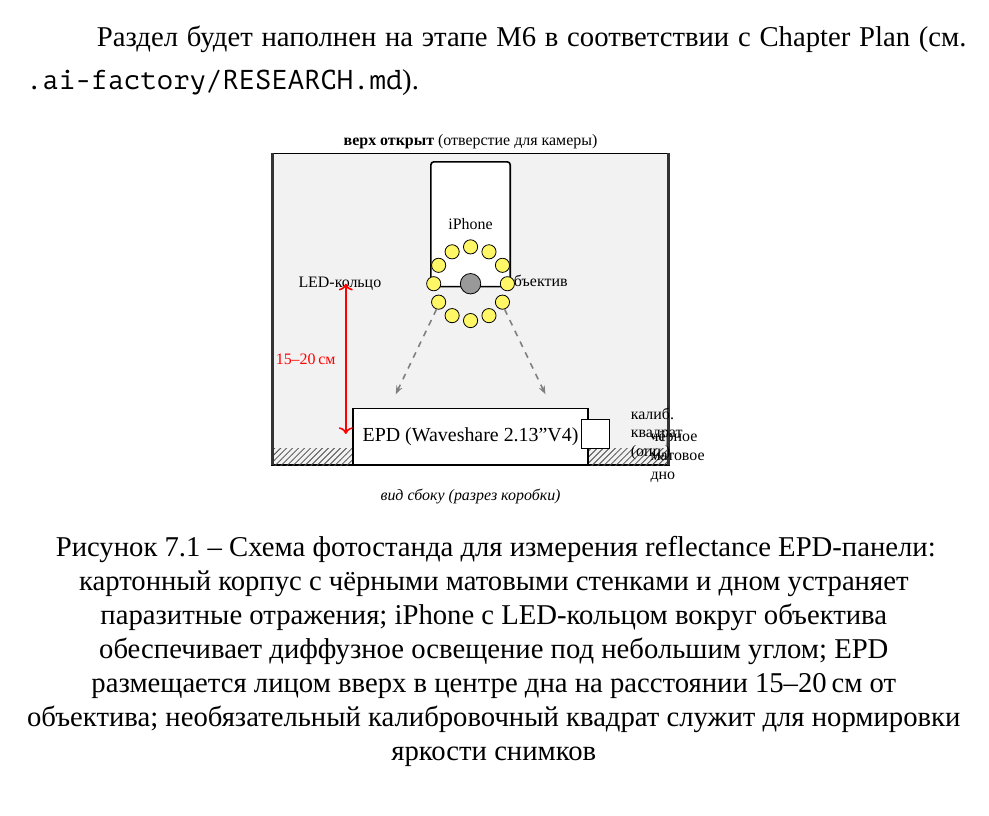
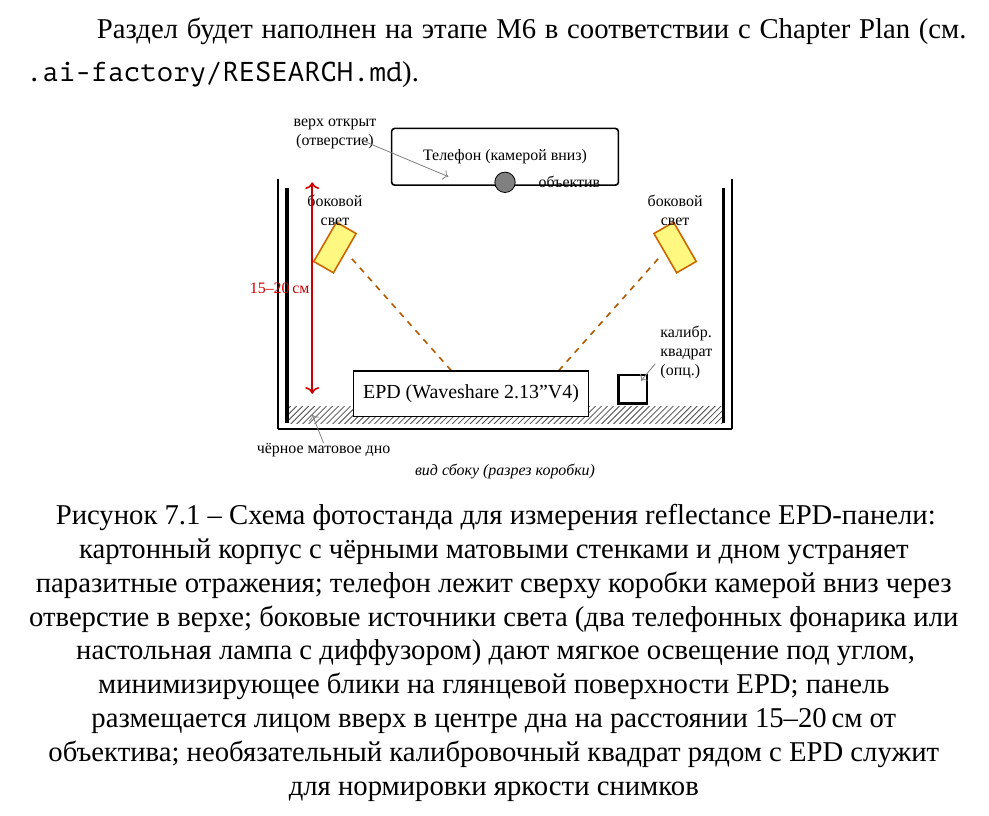
Before and after one commit to VIA-s-acc/MAGCOURSEWORK, a LaTeX thesis (tex/thesis.tex, which reads tex/chapters/07_experiment.tex, tex/figures/diagrams/photo_stand.tex): part of page 60 of 67, cut so that both start at the same text. Compiled offline with XeLaTeX; a missing font is replaced by an installed copy or a similar font.

Commit message:
fix(M6): photo-stand схема — телефон сверху коробки, без LED-кольца
- Телефон лежит на ВЕРХЕ коробки, объектив через отверстие смотрит вниз
  (физически реалистично — коробка маленькая, телефон не влезет внутрь).
- LED-кольцо убрано; два боковых источника света (фонарики/лампа)
  с диффузными лучами под углом, минимизируют блики на глянцевом EPD.
- Подпись в гл. 7 переписана под новую схему.

```diff
--- a/tex/chapters/07_experiment.tex
+++ b/tex/chapters/07_experiment.tex
@@ -35,10 +35,12 @@
     \input{figures/diagrams/photo_stand.tex}
     \caption{Схема фотостанда для измерения reflectance EPD-панели:
         картонный корпус с чёрными матовыми стенками и дном устраняет
-        паразитные отражения; iPhone с LED-кольцом вокруг объектива
-        обеспечивает диффузное освещение под небольшим углом; EPD
-        размещается лицом вверх в центре дна на расстоянии 15--20\,см
-        от объектива; необязательный калибровочный квадрат служит для
-        нормировки яркости снимков}
+        паразитные отражения; телефон лежит сверху коробки камерой вниз
+        через отверстие в верхе; боковые источники света (два телефонных
+        фонарика или настольная лампа с диффузором) дают мягкое
+        освещение под углом, минимизирующее блики на глянцевой
+        поверхности EPD; панель размещается лицом вверх в центре дна на
+        расстоянии 15--20\,см от объектива; необязательный калибровочный
+        квадрат рядом с EPD служит для нормировки яркости снимков}
     \label{fig:photo-stand}
 \end{figure}
--- a/tex/figures/diagrams/photo_stand.tex
+++ b/tex/figures/diagrams/photo_stand.tex
@@ -1,60 +1,73 @@
-% TikZ-схема фотостанда для гл. 7 § 7.3
-% Включается через \input{figures/diagrams/photo_stand.tex}
+% TikZ-схема фотостанда для гл. 7 § 7.3.
+% Подключается через \input{figures/diagrams/photo_stand.tex}.
 \begin{tikzpicture}[
     every node/.style={font=\footnotesize},
-    box/.style={draw, thick, minimum width=70mm, minimum height=55mm, fill=gray!10},
-    led/.style={circle, draw, fill=yellow!60, minimum size=2.5mm, inner sep=0pt},
+    box/.style={draw, thick, fill=gray!8},
     phone/.style={draw, thick, fill=white, rounded corners=1.5pt,
-                  minimum width=14mm, minimum height=22mm},
-    epd/.style={draw, thick, fill=white, minimum width=28mm, minimum height=10mm},
-    arr/.style={-{Stealth[length=2mm]}, thick},
-    label/.style={font=\scriptsize, align=left},
+                  minimum width=40mm, minimum height=10mm},
+    epd/.style={draw, thick, fill=white, minimum width=34mm, minimum height=8mm},
+    label/.style={font=\scriptsize, align=left, inner sep=1pt},
+    sidelight/.style={draw=orange!80!black, thick, fill=yellow!50,
+                      minimum width=4mm, minimum height=8mm},
 ]
 
-% Корпус коробки (вид сбоку, разрез)
-\node[box] (box) at (0, 0) {};
-% Чёрное матовое дно — заштрихованная нижняя полоса
-\fill[pattern=north east lines, pattern color=black!70] (-3.5, -2.75) rectangle (3.5, -2.45);
-\node[label] at (3.0, -2.6) [right] {чёрное\\матовое\\дно};
+% --- Корпус коробки (вид сбоку, разрез) -----------------------------
+% Стенки и дно — верх открыт.
+\draw[box]
+    (-4.0, -2.8) -- (-4.0, 1.6)        % левая стенка
+    (-4.0, -2.8) -- (4.0, -2.8)        % дно
+    (4.0, -2.8) -- (4.0, 1.6);         % правая стенка
 
-% Чёрные стенки
-\draw[line width=1.5pt, black!80] (-3.5, -2.75) -- (-3.5, 2.75);
-\draw[line width=1.5pt, black!80] (3.5, -2.75)  -- (3.5, 2.75);
+% Чёрное матовое дно (штриховка внутри)
+\fill[pattern=north east lines, pattern color=black!70]
+    (-3.85, -2.7) rectangle (3.85, -2.4);
 
-% Верх открыт
-\node[label] at (0, 2.95) {\textbf{верх открыт} (отверстие для камеры)};
+% Жирные внутренние стенки = «чёрные стенки»
+\draw[line width=1.8pt, black] (-3.85, -2.7) -- (-3.85, 1.45);
+\draw[line width=1.8pt, black] ( 3.85, -2.7) -- ( 3.85, 1.45);
 
-% Телефон сверху, камерой вниз
-\node[phone] (phone) at (0, 1.5) {};
-\node[font=\scriptsize] at (0, 1.5) {iPhone};
-% Объектив (кружок снизу телефона)
-\filldraw[fill=black!40] (0, 0.45) circle (1.8mm);
-\node[font=\scriptsize] at (0.45, 0.5) [right] {объектив};
+% --- Телефон лежит СВЕРХУ коробки, перекрывая отверстие -------------
+% (объектив снизу телефона смотрит в открытое отверстие коробки)
+\node[phone] (phone) at (0, 2.0) {};
+\node[font=\scriptsize] at (0, 2.0) {Телефон (камерой вниз)};
 
-% LED-кольцо вокруг объектива
-\foreach \ang in {0,30,...,330}{
-    \node[led] at ({0.65*cos(\ang)}, {0.45 + 0.65*sin(\ang)}) {};
-}
-\node[label] at (-1.4, 0.45) [left] {LED-кольцо};
+% Объектив (снизу телефона, внутрь коробки)
+\filldraw[fill=black!50] (0, 1.55) circle (1.8mm);
+\node[label] at (0.55, 1.55) [right] {объектив};
 
-% Лучи света от LED под углом (диффузный, не вертикально)
-\foreach \x/\angle in {-0.6/-65, 0.6/-115}{
-    \draw[-{Stealth[length=1.5mm]}, dashed, gray, thick]
-        ({\x}, 0.0) -- ({\x*2.2}, -1.5);
-}
+% Отверстие в верхе коробки — рисуем разрыв стенок (уже сделано выше)
+\node[label, align=center] at (-3.0, 2.4) {верх открыт\\(отверстие)};
+\draw[->, thin, gray] (-2.55, 2.30) -- (-1.0, 1.65);
 
-% EPD-панель в центре дна, лицом вверх
-\node[epd] (epd) at (0, -2.25) {EPD (Waveshare 2.13"V4)};
+% --- Боковое освещение (телефон-фонарик с диффузором или лампа) -----
+\node[sidelight, rotate=-30] (lampL) at (-3.0, 0.4) {};
+\node[sidelight, rotate=30]  (lampR) at ( 3.0, 0.4) {};
+\node[label, align=center] at (-3.0, 1.05) {боковой\\свет};
+\node[label, align=center] at ( 3.0, 1.05) {боковой\\свет};
 
-% Калибровочный квадрат (опц.)
-\filldraw[draw=black, fill=white] (1.95, -2.45) rectangle (2.45, -1.95);
-\node[label] at (2.65, -2.20) [right] {калиб.\\квадрат\\(опц.)};
+% Лучи света от боковых источников на EPD (диффузные пунктиры)
+\draw[-{Stealth[length=1.5mm]}, dashed, orange!70!black, thick]
+    (-2.7, 0.2) -- (-0.7, -2.05);
+\draw[-{Stealth[length=1.5mm]}, dashed, orange!70!black, thick]
+    ( 2.7, 0.2) -- ( 0.7, -2.05);
 
-% Расстояние от объектива до EPD (вертикальная двусторонняя стрелка)
-\draw[<->, thick, red] (-2.2, 0.45) -- (-2.2, -2.20)
-    node[midway, left, label, text=red] {15--20\,см};
+% --- EPD-панель в центре дна, лицом вверх ---------------------------
+\node[epd] (epd) at (-0.6, -2.18) {EPD (Waveshare 2.13"V4)};
 
-% Подпись «вид сбоку, разрез»
-\node[label] at (0, -3.3) [font=\scriptsize\itshape] {вид сбоку (разрез коробки)};
+% --- Калибровочный квадрат рядом с EPD ------------------------------
+\filldraw[draw=black, very thick, fill=white] (2.0, -2.35) rectangle (2.5, -1.85);
+\draw[->, thin, gray] (2.65, -1.65) -- (2.40, -1.95);
+\node[label, align=left] at (2.7, -1.45) [right] {калибр.\\квадрат\\(опц.)};
+
+% --- Расстояние от объектива до EPD (двойная стрелка слева) ---------
+\draw[<->, thick, red!80!black] (-3.4, 1.55) -- (-3.4, -2.18)
+    node[midway, left, label, text=red!80!black] {15--20\,см};
+
+% --- Подпись чёрного дна -------------------------------------------
+\draw[->, thin, gray] (-3.2, -3.05) -- (-3.4, -2.55);
+\node[label, align=left] at (-3.2, -3.18) {чёрное матовое дно};
+
+% --- Заголовок вида ------------------------------------------------
+\node[label] at (0, -3.55) [font=\scriptsize\itshape] {вид сбоку (разрез коробки)};
 
 \end{tikzpicture}
```
